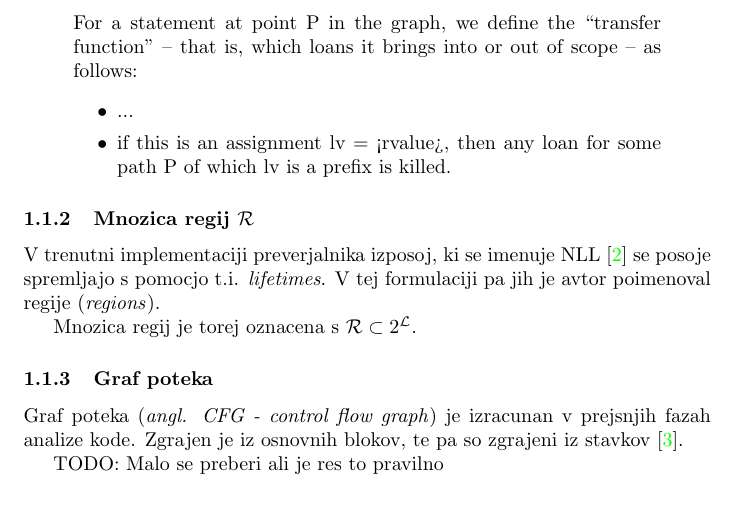
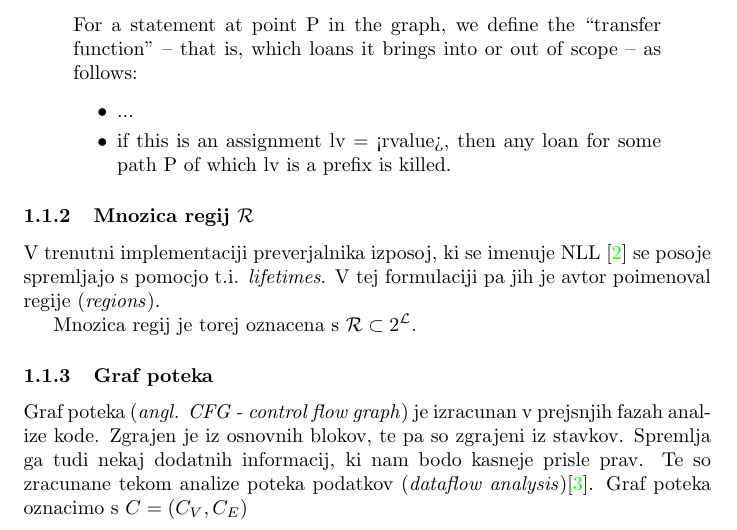
Before and after one commit to filiptrplan/diplomska, a LaTeX document (original_formulation_explanation.tex): part of page 1 of 4, cut so that both start at the same text. Compiled offline with pdfLaTeX.

Commit message:
feat: add some comments

```diff
--- a/original_formulation_explanation.tex
+++ b/original_formulation_explanation.tex
@@ -58,9 +58,12 @@ let p: &'a i32 = if random() {
 
 \subsubsection{Graf poteka}
 Graf poteka (\textit{angl. CFG - control flow graph}) je izracunan v prejsnjih fazah analize kode.
-Zgrajen je iz osnovnih blokov, te pa so zgrajeni iz stavkov \cite{MIRDataflowRust}.
+Zgrajen je iz osnovnih blokov, te pa so zgrajeni iz stavkov. Spremlja ga tudi nekaj dodatnih informacij,
+ki nam bodo kasneje prisle prav. Te so zracunane tekom analize poteka podatkov
+(\textit{dataflow analysis})\cite{MIRDataflowRust}. Graf poteka oznacimo s $C = (C_{V}, C_{E})$
 
-TODO: Malo se preberi ali je res to pravilno
+% TODO: Malo se preberi ali je res to pravilno. Kako dejansko dobimo input za CFG in
+% kaksne informacije mu pripadajo?
 
 \subsubsection{Mnozica stavkov in tock}
 Mnozico vseh stavkov v MIR oznacimo s $\mathcal{S}$. Tocke v grafu poteka (\textit{CFG - control flow graph})
```
